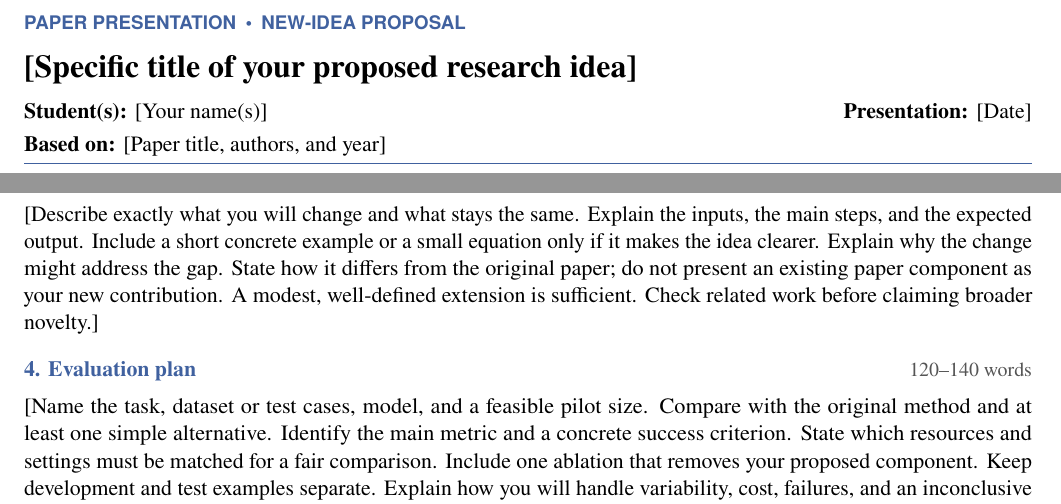
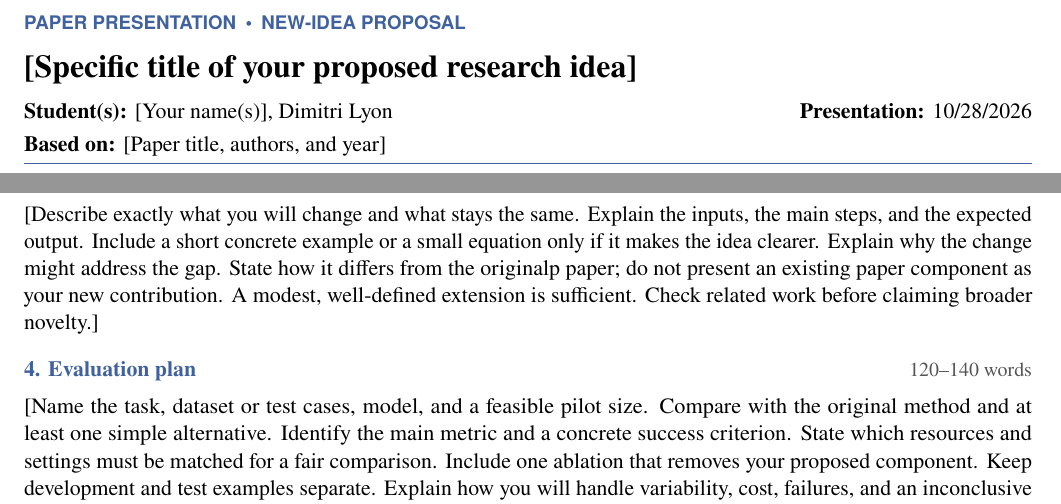
Before and after one commit to DimitriLyon/AI4ScienceProjectProposal, a LaTeX document (FNO_Project_Proposal.tex): two parts of the page, joined at a grey line, cut so that both start at the same text. Compiled offline with pdfLaTeX.

Commit message:
Add files via upload

```diff
--- a/FNO_Project_Proposal.tex
+++ b/FNO_Project_Proposal.tex
@@ -1,9 +1,9 @@
 % Compile with pdfLaTeX (no external files or bibliography processor needed).
 % Keep the submitted proposal to ONE page, including references.
-\documentclass[11pt,letterpaper]{article}
+\documentclass[11pt, letterpaper]{article}
 \usepackage[T1]{fontenc}
 \usepackage[utf8]{inputenc}
-\usepackage[margin=0.75in]{geometry}
+\usepackage[margin=0.75in, paperheight=11in]{geometry}
 \usepackage{newtxtext,newtxmath}
 \usepackage{microtype}
 \usepackage{xcolor}
@@ -41,8 +41,9 @@
 }
 
 \begin{document}
+
 \proposalheader{[Specific title of your proposed research idea]}
-  {[Your name(s)]}{[Date]}
+  {[Your name(s)], Dimitri Lyon}{10/28/2026}
   {[Paper title, authors, and year]}
 
 \guide{\textit{Propose one testable extension of the presented paper, not just a summary.
@@ -62,10 +63,11 @@ paper's stated limitation from your own observation. End with one focused questi
 this question is worthwhile.]
 
 \section*{3. Proposed idea and novelty\wordbudget{110--140}}
+
 [Describe exactly what you will change and what stays the same. Explain the inputs,
 the main steps, and the expected output. Include a short concrete example or a small
 equation only if it makes the idea clearer. Explain why the change might address the
-gap. State how it differs from the original paper; do not present an existing paper
+gap. State how it differs from the originalp paper; do not present an existing paper
 component as your new contribution. A modest, well-defined extension is sufficient.
 Check related work before claiming broader novelty.]
 
```
Also changed, not shown: FNO_Project_Proposal.pdf.
